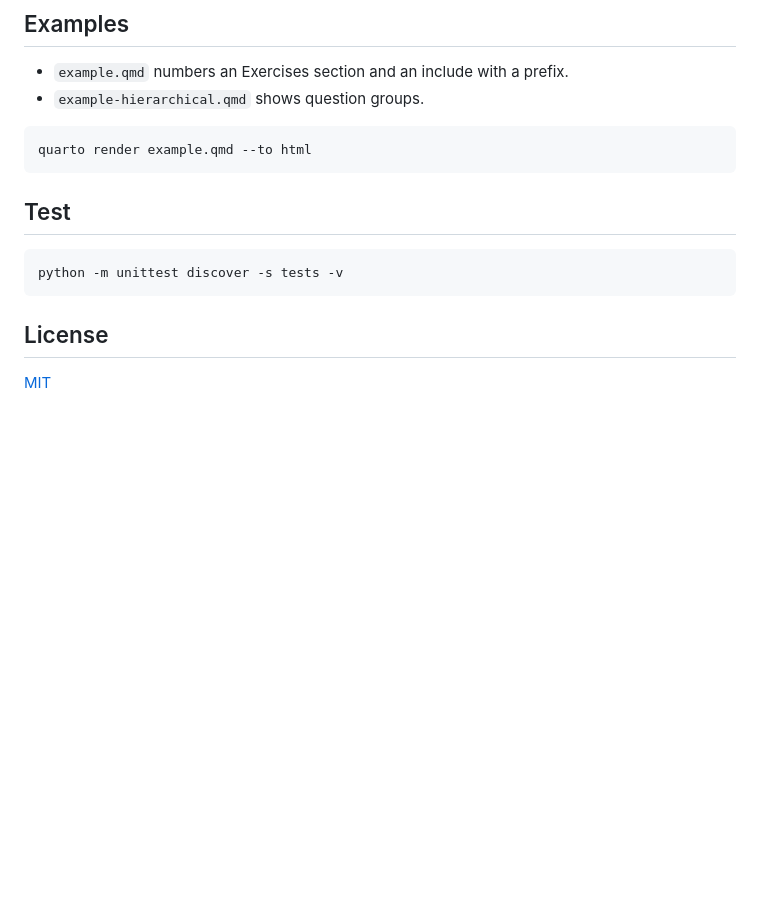
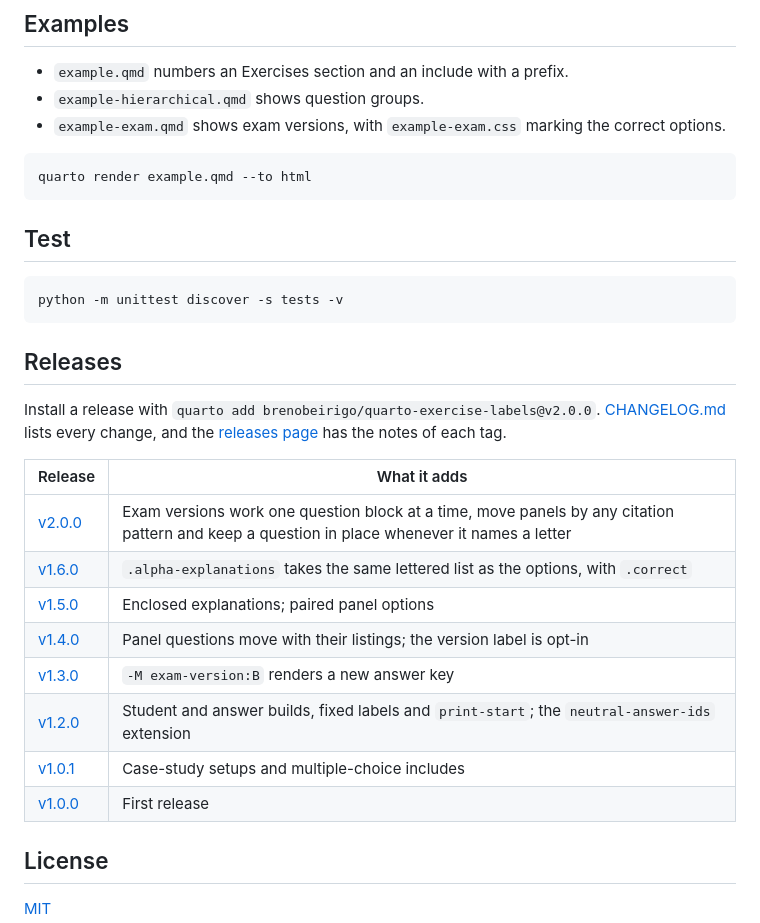
Before and after one commit to brenobeirigo/quarto-exercise-labels, a Markdown page: README.md, the part around one of its changes. Drawn GitHub-style; blank space fills up the shorter version.

````diff
--- a/README.md
+++ b/README.md
@@ -272,6 +339,8 @@ An answer build keeps the authored identifiers.
 
 - `example.qmd` numbers an Exercises section and an include with a prefix.
 - `example-hierarchical.qmd` shows question groups.
+- `example-exam.qmd` shows exam versions, with `example-exam.css` marking the
+  correct options.
 
 ```bash
 quarto render example.qmd --to html
@@ -283,6 +352,24 @@ quarto render example.qmd --to html
 python -m unittest discover -s tests -v
 ```
 
+## Releases
+
+Install a release with `quarto add brenobeirigo/quarto-exercise-labels@v2.0.0`.
+[CHANGELOG.md](CHANGELOG.md) lists every change, and the
+[releases page](https://github.com/brenobeirigo/quarto-exercise-labels/releases)
+has the notes of each tag.
+
+| Release | What it adds |
+|---|---|
+| [v2.0.0](https://github.com/brenobeirigo/quarto-exercise-labels/releases/tag/v2.0.0) | Exam versions work one question block at a time, move panels by any citation pattern and keep a question in place whenever it names a letter |
+| [v1.6.0](https://github.com/brenobeirigo/quarto-exercise-labels/releases/tag/v1.6.0) | `.alpha-explanations` takes the same lettered list as the options, with `.correct` |
+| [v1.5.0](https://github.com/brenobeirigo/quarto-exercise-labels/releases/tag/v1.5.0) | Enclosed explanations; paired panel options |
+| [v1.4.0](https://github.com/brenobeirigo/quarto-exercise-labels/releases/tag/v1.4.0) | Panel questions move with their listings; the version label is opt-in |
+| [v1.3.0](https://github.com/brenobeirigo/quarto-exercise-labels/releases/tag/v1.3.0) | `-M exam-version:B` renders a new answer key |
+| [v1.2.0](https://github.com/brenobeirigo/quarto-exercise-labels/releases/tag/v1.2.0) | Student and answer builds, fixed labels and `print-start`; the `neutral-answer-ids` extension |
+| [v1.0.1](https://github.com/brenobeirigo/quarto-exercise-labels/releases/tag/v1.0.1) | Case-study setups and multiple-choice includes |
+| [v1.0.0](https://github.com/brenobeirigo/quarto-exercise-labels/releases/tag/v1.0.0) | First release |
+
 ## License
 
 [MIT](LICENSE)
````
Also changed, not shown: other parts of README.md (+106 -39 lines), CHANGELOG.md (+18 -0 lines), images/exam-version-A.png (added), images/exam-version-B.png (added), 7 other files.
